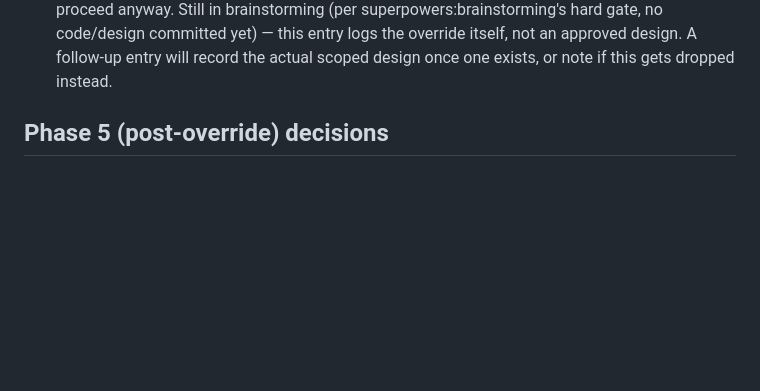
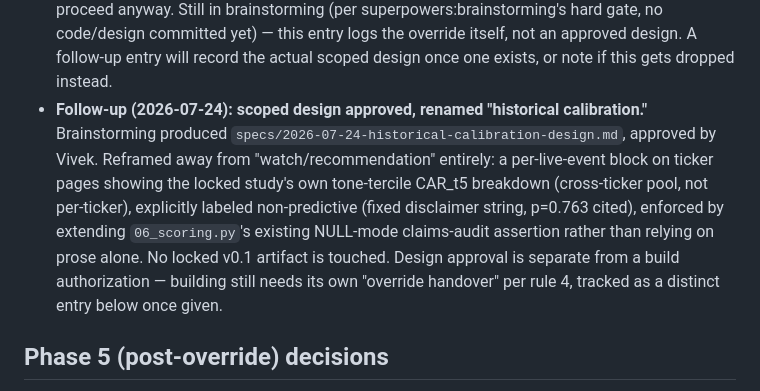
Before and after one commit to vivektmurali/obscura-intel, a Markdown page: PARKING.md, the part around the change. Rendered like a GitHub page; blank space fills up the shorter version.

Commit message:
docs: log approved historical-calibration design in PARKING.md
Follow-up to the 2026-07-16 override-handover brainstorm entry, per
its own requirement to record the scoped design once one exists.
Design approval only -- build still needs its own override per rule 4.

Co-Authored-By: Claude Sonnet 5 <noreply@anthropic.com>

```diff
--- a/PARKING.md
+++ b/PARKING.md
@@ -16,6 +16,7 @@ Out-of-scope ideas. One line each. Untouched until v0.1 tags.
 - **OVERRIDE HANDOVER (2026-07-09), scope: Phase 7 only.** Vivek confirmed "override handover" again (same explicit AskUserQuestion mechanism) specifically for ARCHITECTURE.md Phase 7 (public GitHub Pages site), which reintroduces HANDOVER.md §5's "React or any web dashboard" ban. LLM enrichment (Phase 6 optional part) and Telegram alerts (Phase 8) remain un-overridden and parked.
 - **OVERRIDE HANDOVER (2026-07-09), scope: Phase 8 in full, including Telegram alerts** ("keep going override", confirmed explicitly via AskUserQuestion when asked to clarify scope). LLM enrichment (Phase 6 optional) remains the one still-parked, un-overridden item — not requested, not built.
 - **OVERRIDE HANDOVER (2026-07-16), scope: brainstorming only, nothing built yet.** Vivek said the literal phrase "override handover" to discuss a "watch this stock, with reasoning" recommendation feature — reintroduces HANDOVER.md §5's "live prediction/alerting" ban and directly conflicts with the already-built NULL-mode claims gate (`06_scoring.py`'s hard assertion that no forward-looking claim is ever shown under the locked NULL verdict). Flagged clearly to Vivek before this override: the study's own pre-registered test already checked whether tone-signed news predicts forward returns in this universe and found no detectable effect (wrong-signed point estimate, p=0.763) — so any such feature would be reasoning from general market intuition, not from anything this study's data supports. Vivek acknowledged this and asked to proceed anyway. Still in brainstorming (per superpowers:brainstorming's hard gate, no code/design committed yet) — this entry logs the override itself, not an approved design. A follow-up entry will record the actual scoped design once one exists, or note if this gets dropped instead.
+- **Follow-up (2026-07-24): scoped design approved, renamed "historical calibration."** Brainstorming produced `specs/2026-07-24-historical-calibration-design.md`, approved by Vivek. Reframed away from "watch/recommendation" entirely: a per-live-event block on ticker pages showing the locked study's own tone-tercile CAR_t5 breakdown (cross-ticker pool, not per-ticker), explicitly labeled non-predictive (fixed disclaimer string, p=0.763 cited), enforced by extending `06_scoring.py`'s existing NULL-mode claims-audit assertion rather than relying on prose alone. No locked v0.1 artifact is touched. Design approval is separate from a build authorization — building still needs its own "override handover" per rule 4, tracked as a distinct entry below once given.
 
 ## Phase 5 (post-override) decisions
 
```
